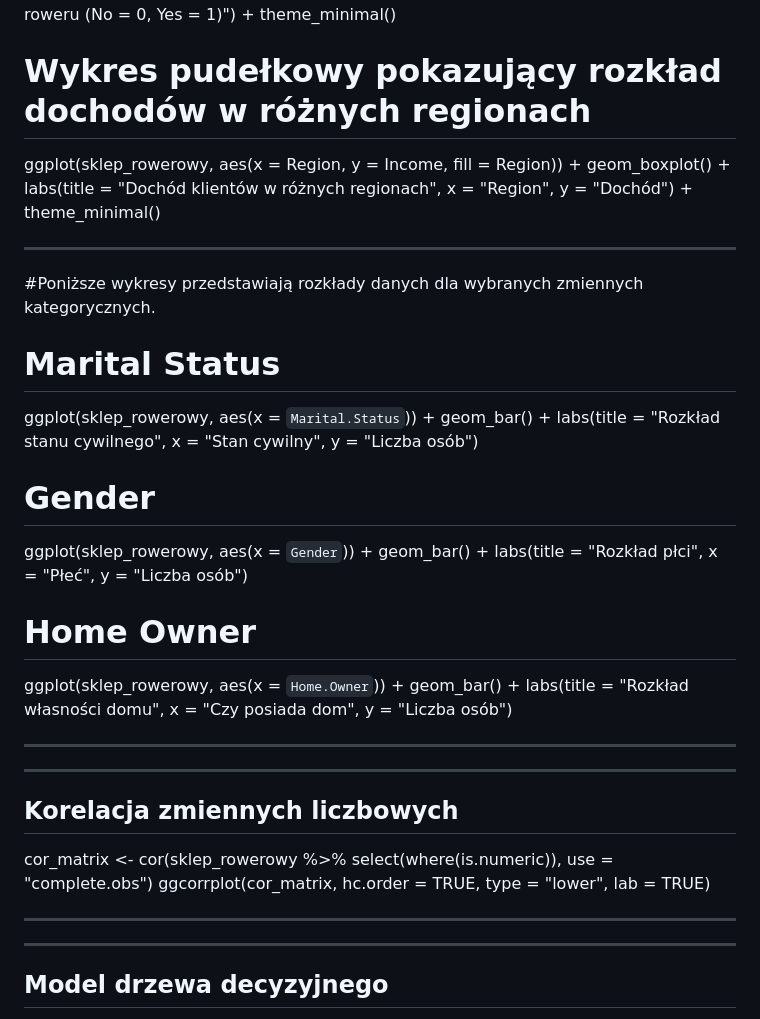
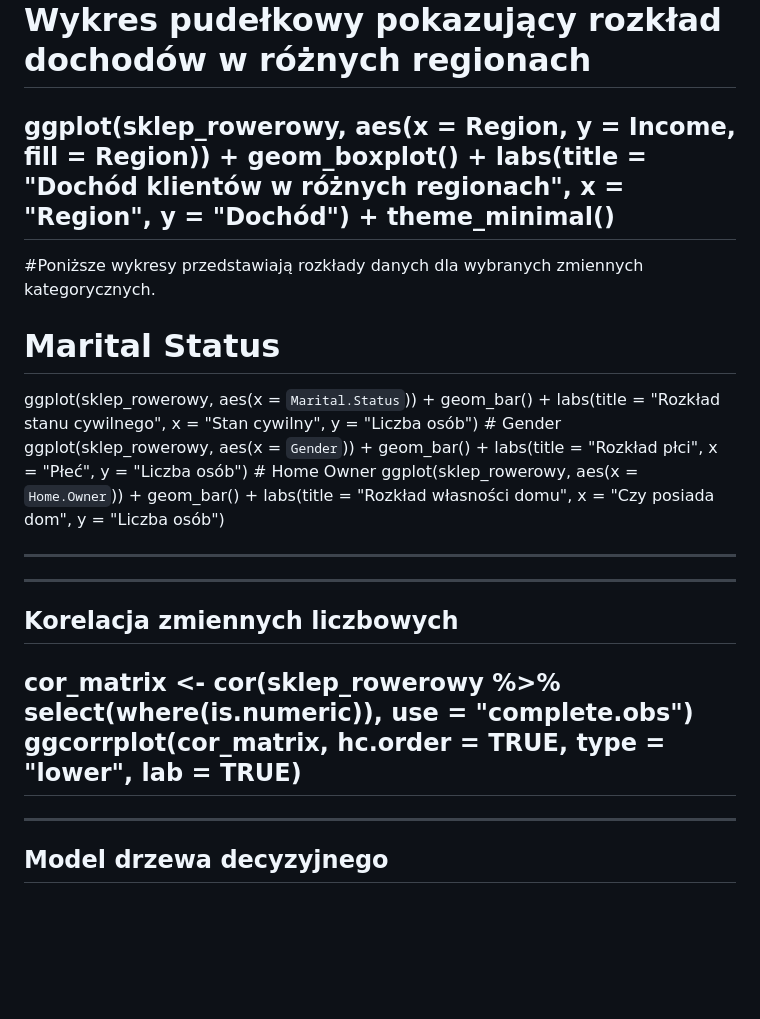
Before and after one commit to s202331/Piraci-z-Zatoki, a Markdown page: README.md, the part around one of its changes. Rendered like a GitHub page; blank space fills up the shorter version.

```diff
--- a/README.md
+++ b/README.md
@@ -144,35 +142,21 @@ ggplot(sklep_rowerowy, aes(x = Region, y = Income, fill = Region)) +
        x = "Region",
        y = "Dochód") +
   theme_minimal()
+---
 
----
 #Poniższe wykresy przedstawiają rozkłady danych dla wybranych zmiennych kategorycznych.
 
 # Marital Status
-ggplot(sklep_rowerowy, aes(x = `Marital.Status`)) +
-  geom_bar() +
-  labs(title = "Rozkład stanu cywilnego", x = "Stan cywilny", y = "Liczba osób")
-# Gender
-ggplot(sklep_rowerowy, aes(x = `Gender`)) +
-  geom_bar() +
-  labs(title = "Rozkład płci", x = "Płeć", y = "Liczba osób")
-#  Home Owner
-ggplot(sklep_rowerowy, aes(x = `Home.Owner`)) +
-  geom_bar() +
-  labs(title = "Rozkład własności domu", x = "Czy posiada dom", y = "Liczba osób")
 
+ggplot(sklep_rowerowy, aes(x = `Marital.Status`)) + geom_bar() + labs(title = "Rozkład stanu cywilnego", x = "Stan cywilny", y = "Liczba osób") \# Gender ggplot(sklep_rowerowy, aes(x = `Gender`)) + geom_bar() + labs(title = "Rozkład płci", x = "Płeć", y = "Liczba osób") \# Home Owner ggplot(sklep_rowerowy, aes(x = `Home.Owner`)) + geom_bar() + labs(title = "Rozkład własności domu", x = "Czy posiada dom", y = "Liczba osób")
 
----
-
+------------------------------------------------------------------------
 
 ---
 ## Korelacja zmiennych liczbowych
 cor_matrix <- cor(sklep_rowerowy %>% select(where(is.numeric)), use = "complete.obs")
 ggcorrplot(cor_matrix, hc.order = TRUE, type = "lower", lab = TRUE)
-
-
 ---
-
 
 ---
 ## Model drzewa decyzyjnego
```
Also changed, not shown: other parts of README.md (+23 -29 lines).
